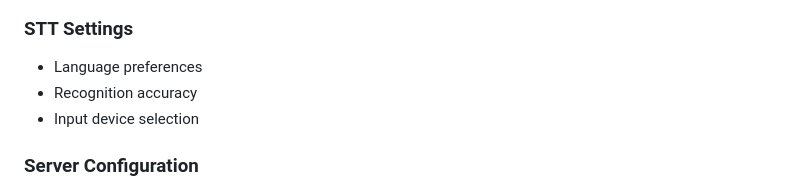
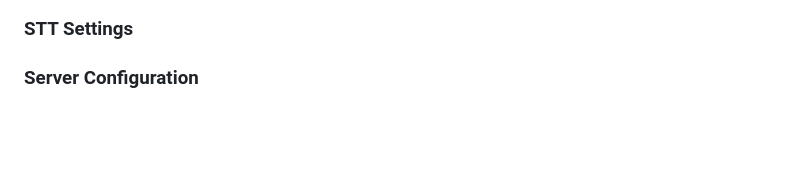
Before and after one commit to easy-ware/Open-WebUI-Plus, a Markdown page: README.md, the part around the change printed below. Drawn GitHub-style; blank space fills up the shorter version.

```diff
--- a/README.md
+++ b/README.md
@@ -72,9 +72,6 @@ Customize your experience by modifying the settings in Open-webui Admin Settings
 
 
 ### STT Settings
-- Language preferences
-- Recognition accuracy
-- Input device selection
 
 ### Server Configuration
 - Port number (default: 5000)
```
Also changed, not shown: other parts of README.md (+1 -1 lines).
